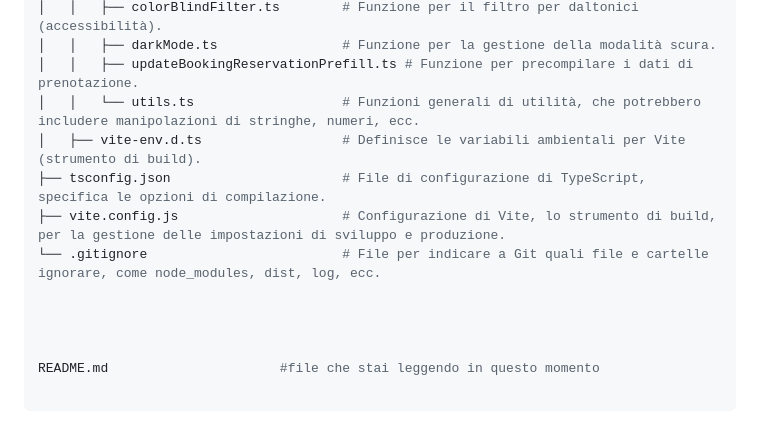
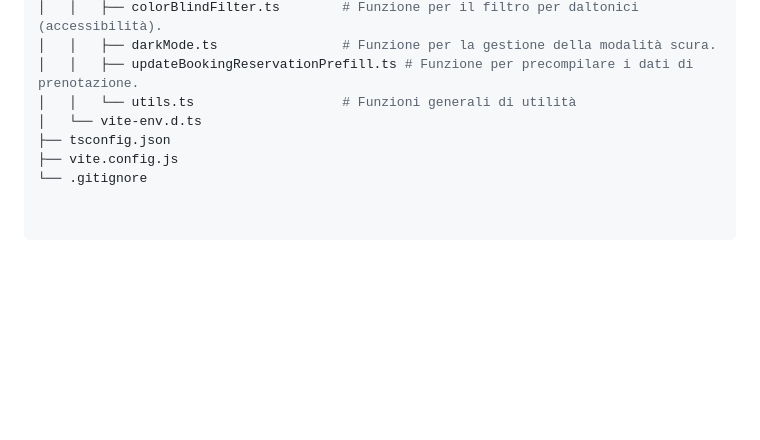
Before and after one commit to giordano-bruno-michela-its/CodeCraft_project_frontend, a Markdown page: README.md, the part around one of its changes. GitHub-like rendering; blank space fills up the shorter version.

````diff
--- a/README.md
+++ b/README.md
@@ -109,15 +139,11 @@ CascinaCaccia/
 │   │   ├── colorBlindFilter.ts        # Funzione per il filtro per daltonici (accessibilità).
 │   │   ├── darkMode.ts                # Funzione per la gestione della modalità scura.
 │   │   ├── updateBookingReservationPrefill.ts # Funzione per precompilare i dati di prenotazione.
-│   │   └── utils.ts                   # Funzioni generali di utilità, che potrebbero includere manipolazioni di stringhe, numeri, ecc.
-│   ├── vite-env.d.ts                  # Definisce le variabili ambientali per Vite (strumento di build).
-├── tsconfig.json                      # File di configurazione di TypeScript, specifica le opzioni di compilazione.
-├── vite.config.js                     # Configurazione di Vite, lo strumento di build, per la gestione delle impostazioni di sviluppo e produzione.
-└── .gitignore                         # File per indicare a Git quali file e cartelle ignorare, come node_modules, dist, log, ecc.
+│   │   └── utils.ts                   # Funzioni generali di utilità
+│   └── vite-env.d.ts
+├── tsconfig.json
+├── vite.config.js
+└── .gitignore
 
 
-
-
-README.md                      #file che stai leggendo in questo momento
-
 ```
````
Also changed, not shown: other parts of README.md (+49 -19 lines).
